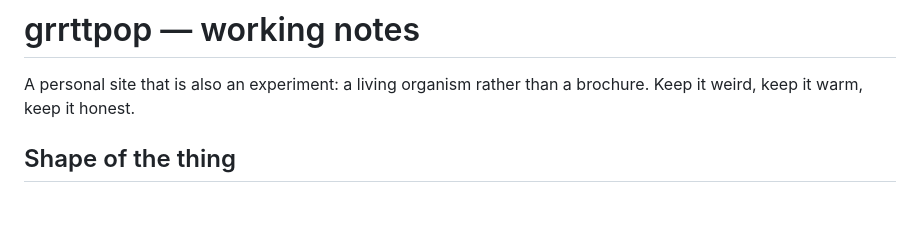
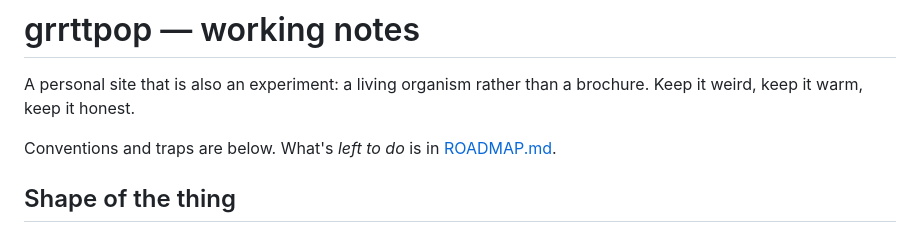
Before and after one commit to NZT-48AIDEX/grrttpop, a Markdown page: CLAUDE.md, the part around the change. GitHub-like rendering; blank space fills up the shorter version.

```diff
--- a/CLAUDE.md
+++ b/CLAUDE.md
@@ -2,6 +2,8 @@
 
 A personal site that is also an experiment: a living organism rather than a
 brochure. Keep it weird, keep it warm, keep it honest.
+
+Conventions and traps are below. What's *left to do* is in [ROADMAP.md](ROADMAP.md).
 
 ## Shape of the thing
 
```
Also changed, not shown: ROADMAP.md (added, +149 -0 lines).
